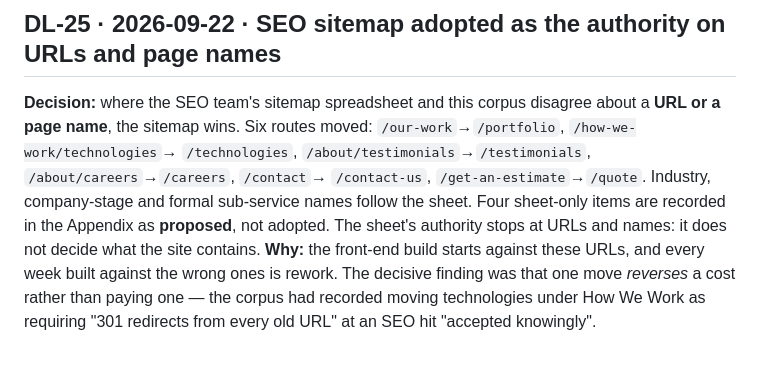
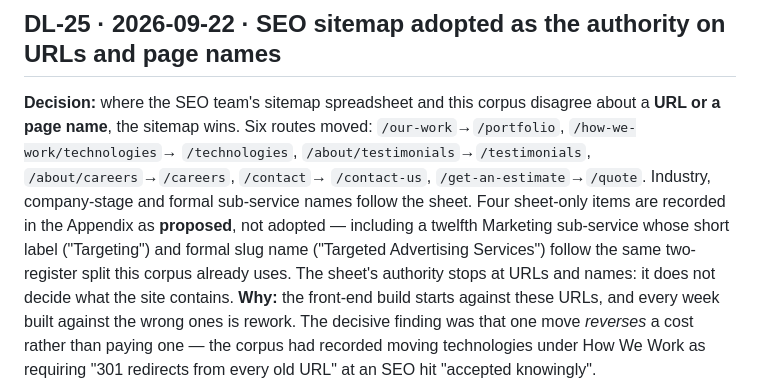
Before and after one commit to andranik1349/vecto-website-wireframe, a Markdown page: docs/decision-log.md, the part around the change. Drawn GitHub-style; blank space fills up the shorter version.

```diff
--- a/docs/decision-log.md
+++ b/docs/decision-log.md
@@ -235,7 +235,9 @@ Solutions strip with Portfolio and Reviews as proof.
 name**, the sitemap wins. Six routes moved: `/our-work`→`/portfolio`, `/how-we-work/technologies`→
 `/technologies`, `/about/testimonials`→`/testimonials`, `/about/careers`→`/careers`, `/contact`→
 `/contact-us`, `/get-an-estimate`→`/quote`. Industry, company-stage and formal sub-service names follow the
-sheet. Four sheet-only items are recorded in the Appendix as **proposed**, not adopted. The sheet's authority
+sheet. Four sheet-only items are recorded in the Appendix as **proposed**, not adopted — including a twelfth
+Marketing sub-service whose short label ("Targeting") and formal slug name ("Targeted Advertising
+Services") follow the same two-register split this corpus already uses. The sheet's authority
 stops at URLs and names: it does not decide what the site contains.
 **Why:** the front-end build starts against these URLs, and every week built against the wrong ones is
 rework. The decisive finding was that one move *reverses* a cost rather than paying one — the corpus had
```
Also changed, not shown: docs/ia.md (+6 -5 lines).
